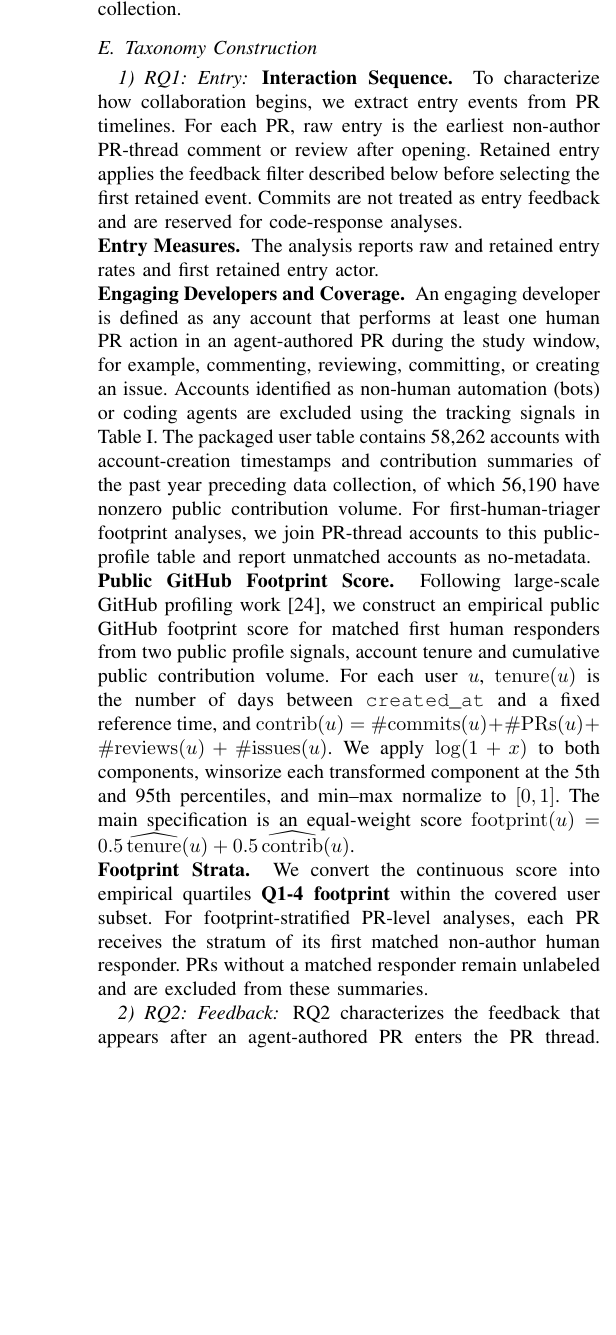
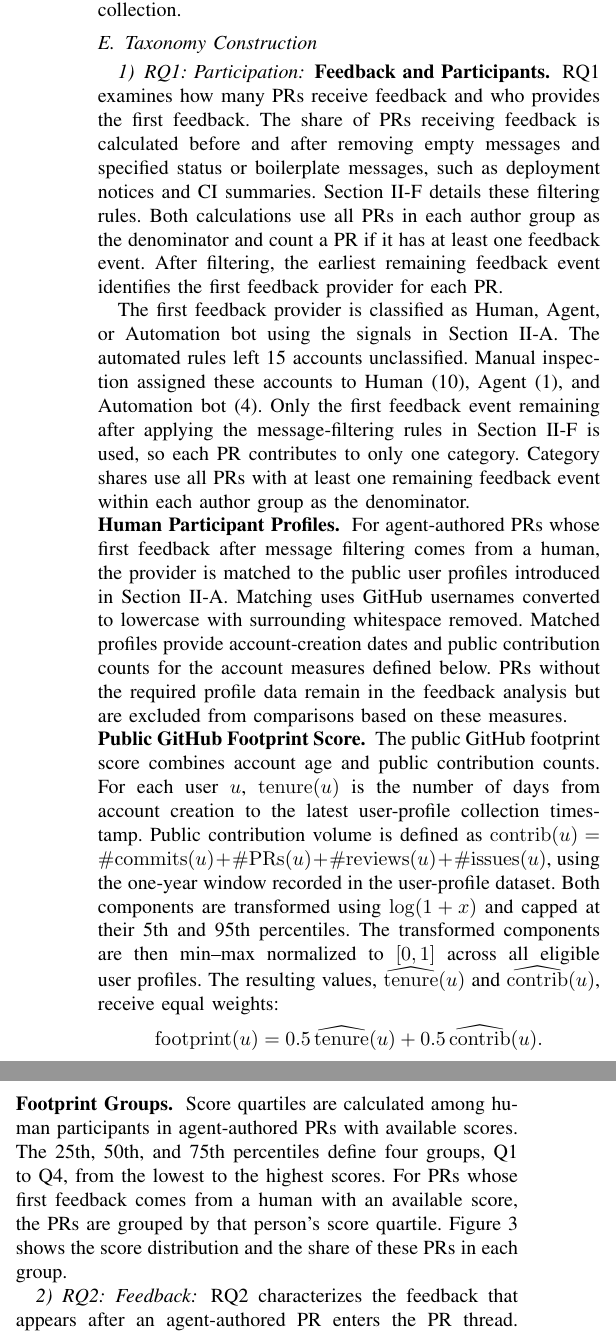
Before and after one commit to li-ziyou/-SANER27-Ziyou_Razvan_Agent_Audience, a LaTeX paper (main.tex): part of one column of page 4 of 12 before the commit and two parts of the columns of page 4 of 12 after it, the two joined at a grey line, cut so that both start at the same text, the shorter picture padded with empty space. Compiled offline with pdfLaTeX; a missing font is replaced by an installed copy or a similar font; a LaTeX package or settings file that is missing is left out.

Commit message:
Clarify RQ1 participation measures and profile grouping

```diff
--- a/main.tex
+++ b/main.tex
@@ -280,34 +280,48 @@ RQ1 examines which PRs receive feedback and who provides the first feedback. For
 \subsection{Taxonomy Construction}
 \label{sec:method_taxonomy_construction}
 
-\subsubsection{RQ1: Entry}
+\subsubsection{RQ1: Participation}
 \label{sec:method_rq1_entry}
 
-\runinhead{Interaction Sequence}
-To characterize how collaboration begins, we extract entry events from PR timelines.
-For each PR, raw entry is the earliest non-author PR-thread comment or review after opening.
-Retained entry applies the feedback filter described below before selecting the first retained event.
-Commits are not treated as entry feedback and are reserved for code-response analyses.
+\runinhead{Feedback and Participants}
+RQ1 examines how many PRs receive feedback and who provides the first feedback.
+The share of PRs receiving feedback is calculated before and after removing empty messages and specified status or boilerplate messages, such as deployment notices and CI summaries.
+Section~\ref{sec:method_validation} details these filtering rules.
+Both calculations use all PRs in each author group as the denominator and count a PR if it has at least one feedback event.
+After filtering, the earliest remaining feedback event identifies the first feedback provider for each PR.
 
-\runinhead{Entry Measures}
-The analysis reports raw and retained entry rates and first retained entry actor.
+The first feedback provider is classified as Human, Agent, or Automation bot using the signals in Section~\ref{sec:data_collection_structure}.
+The automated rules left 15 accounts unclassified.
+Manual inspection assigned these accounts to Human (10), Agent (1), and Automation bot (4).
+Only the first feedback event remaining after applying the message-filtering rules in Section~\ref{sec:method_validation} is used, so each PR contributes to only one category.
+Category shares use all PRs with at least one remaining feedback event within each author group as the denominator.
 
-\runinhead{Engaging Developers and Coverage}
-An engaging developer is defined as any account that performs at least one human PR action in an agent-authored PR during the study window, for example, commenting, reviewing, committing, or creating an issue.
-Accounts identified as non-human automation (bots) or coding agents are excluded using the tracking signals in Table~\ref{tab:dataset_overview}.
-The packaged user table contains 58,262 accounts with account-creation timestamps and contribution summaries of the past year preceding data collection, of which 56,190 have nonzero public contribution volume.
-For first-human-triager footprint analyses, we join PR-thread accounts to this public-profile table and report unmatched accounts as no-metadata.
+\runinhead{Human Participant Profiles}
+For agent-authored PRs whose first feedback after message filtering comes from a human, the provider is matched to the public user profiles introduced in Section~\ref{sec:data_collection_structure}.
+Matching uses GitHub usernames converted to lowercase with surrounding whitespace removed.
+Matched profiles provide account-creation dates and public contribution counts for the account measures defined below.
+PRs without the required profile data remain in the feedback analysis but are excluded from comparisons based on these measures.
 
 \runinhead{Public GitHub Footprint Score}
-Following large-scale GitHub profiling work~\cite{baoLargeScaleStudy2021}, we construct an empirical public GitHub footprint score for matched first human responders from two public profile signals, account tenure and cumulative public contribution volume.
-For each user $u$, $\mathrm{tenure}(u)$ is the number of days between \texttt{created\_at} and a fixed reference time, and $\mathrm{contrib}(u)=\#\mathrm{commits}(u)+\#\mathrm{PRs}(u)+\#\mathrm{reviews}(u)+\#\mathrm{issues}(u)$.
-We apply $\log(1+x)$ to both components, winsorize each transformed component at the 5th and 95th percentiles, and min--max normalize to $[0,1]$.
-The main specification is an equal-weight score $\mathrm{footprint}(u)=0.5\,\widehat{\mathrm{tenure}}(u)+0.5\,\widehat{\mathrm{contrib}}(u)$.
+The public GitHub footprint score combines account age and public contribution counts.
+For each user $u$, $\mathrm{tenure}(u)$ is the number of days from account creation to the latest user-profile collection timestamp.
+Public contribution volume is defined as
+$\mathrm{contrib}(u)=\#\mathrm{commits}(u)+\#\mathrm{PRs}(u)+\#\mathrm{reviews}(u)+\#\mathrm{issues}(u)$,
+using the one-year window recorded in the user-profile dataset.
+Both components are transformed using $\log(1+x)$ and capped at their 5th and 95th percentiles.
+The transformed components are then min--max normalized to $[0,1]$ across all eligible user profiles.
+The resulting values, $\widehat{\mathrm{tenure}}(u)$ and $\widehat{\mathrm{contrib}}(u)$, receive equal weights:
+\[
+\mathrm{footprint}(u)
+=0.5\,\widehat{\mathrm{tenure}}(u)
++0.5\,\widehat{\mathrm{contrib}}(u).
+\]
 
-\runinhead{Footprint Strata}
-We convert the continuous score into empirical quartiles \textbf{Q1-4 footprint} within the covered user subset.
-For footprint-stratified PR-level analyses, each PR receives the stratum of its first matched non-author human responder.
-PRs without a matched responder remain unlabeled and are excluded from these summaries.
+\runinhead{Footprint Groups}
+Score quartiles are calculated among human participants in agent-authored PRs with available scores.
+The 25th, 50th, and 75th percentiles define four groups, Q1 to Q4, from the lowest to the highest scores.
+For PRs whose first feedback comes from a human with an available score, the PRs are grouped by that person's score quartile.
+Figure~\ref{fig:rq1_human_footprint} shows the score distribution and the share of these PRs in each group.
 
 \begin{figure}[tbp]
   \centering
```
Also changed, not shown: main.pdf, main.tex (3 more changed lines).
